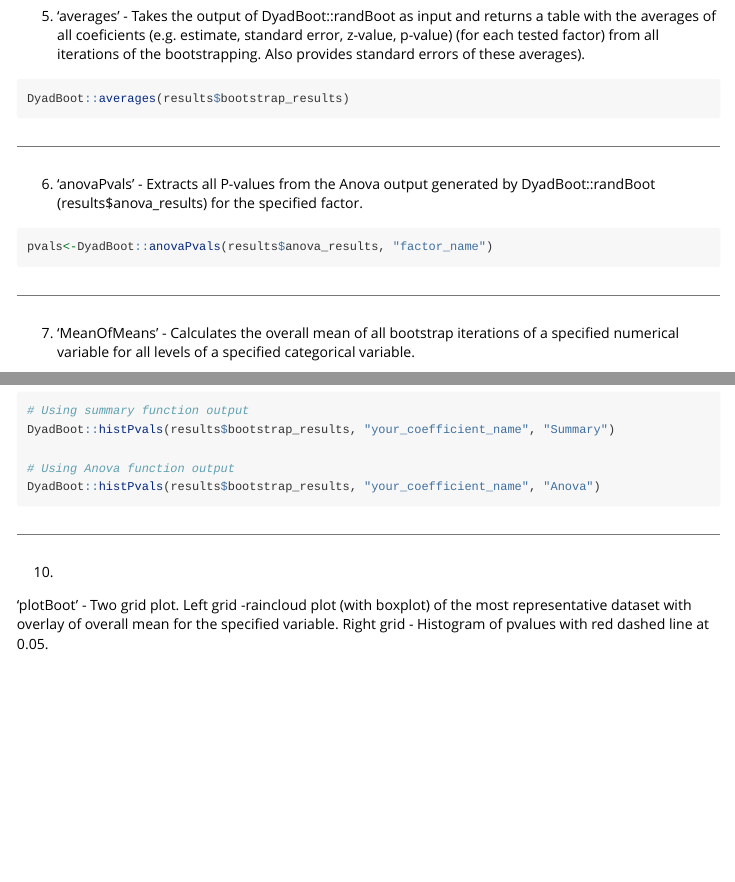
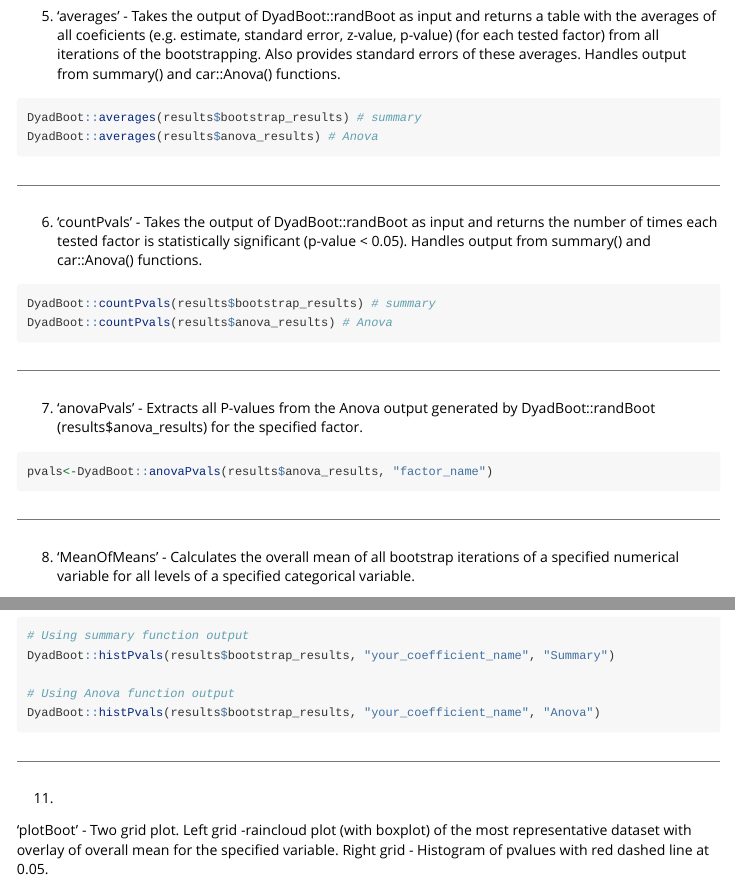
Before and after one commit to toomanycrickets/DyadBoot, an R Markdown document (vignettes/DyadBoot_vignette.Rmd): the page in a window 1100 px wide, from 2730 px down, and a second part further down, joined at a grey line. Rendered offline with R 4.5, knitr and Pandoc, with nearby package versions; some code elsewhere in the file could not run offline; long lines of code are wrapped.

Commit message:
Update DyadBoot_vignette.Rmd
Updated to account for changes in 'averages' and 'countPvals'

````diff
--- a/vignettes/DyadBoot_vignette.Rmd
+++ b/vignettes/DyadBoot_vignette.Rmd
@@ -116,15 +116,29 @@ rep_data$each_dataset_means #access dataframe with means for each level of the c
 
 ------------------------------------------------------------------------
 
-5.  'averages' - Takes the output of DyadBoot::randBoot as input and returns a table with the averages of all coeficients (e.g. estimate, standard error, z-value, p-value) (for each tested factor) from all iterations of the bootstrapping. Also provides standard errors of these averages).
+5.  ‘averages’ - Takes the output of DyadBoot::randBoot as input and returns a table with the averages of all coeficients (e.g. estimate, standard error, z-value, p-value) (for each tested factor) from all iterations of the bootstrapping. Also provides standard errors of these averages. Handles output from summary() and car::Anova() functions.
+
 
 ```{r eval=FALSE}
-DyadBoot::averages(results$bootstrap_results)
+DyadBoot::averages(results$bootstrap_results) # summary
+DyadBoot::averages(results$anova_results) # Anova
+
 ```
 
 ------------------------------------------------------------------------
 
-6.  'anovaPvals' - Extracts all P-values from the Anova output generated by DyadBoot::randBoot (results\$anova_results) for the specified factor.
+6.  ‘countPvals’ - Takes the output of DyadBoot::randBoot as input and returns the number of times each tested factor is statistically significant (p-value < 0.05). Handles output from summary() and car::Anova() functions.
+
+
+```{r eval=FALSE}
+DyadBoot::countPvals(results$bootstrap_results) # summary
+DyadBoot::countPvals(results$anova_results) # Anova
+
+```
+
+------------------------------------------------------------------------
+
+7.  'anovaPvals' - Extracts all P-values from the Anova output generated by DyadBoot::randBoot (results\$anova_results) for the specified factor.
 
 ```{r eval=FALSE}
 pvals<-DyadBoot::anovaPvals(results$anova_results, "factor_name")
@@ -132,7 +146,7 @@ pvals<-DyadBoot::anovaPvals(results$anova_results, "factor_name")
 
 ------------------------------------------------------------------------
 
-7.  'MeanOfMeans' - Calculates the overall mean of all bootstrap iterations of a specified numerical variable for all levels of a specified categorical variable.
+8.  'MeanOfMeans' - Calculates the overall mean of all bootstrap iterations of a specified numerical variable for all levels of a specified categorical variable.
 
 ```{r eval=FALSE}
 overall_means <- DyadBoot::MeanOfMeans(mrep_data$each_dataset_means, "numerical_variable", "categorical_variable1", "categorical_variable2")
@@ -163,7 +177,7 @@ DyadBoot::histPvals(results$bootstrap_results, "your_coefficient_name", "Anova")
 
 ------------------------------------------------------------------------
 
-10.
+11.
 
 'plotBoot' - Two grid plot. Left grid -raincloud plot (with boxplot) of the most representative dataset with overlay of overall mean for the specified variable. Right grid - Histogram of pvalues with red dashed line at 0.05.
 
````
Also changed, not shown: vignettes/DyadBoot_vignette.Rmd (4 more changed lines).
